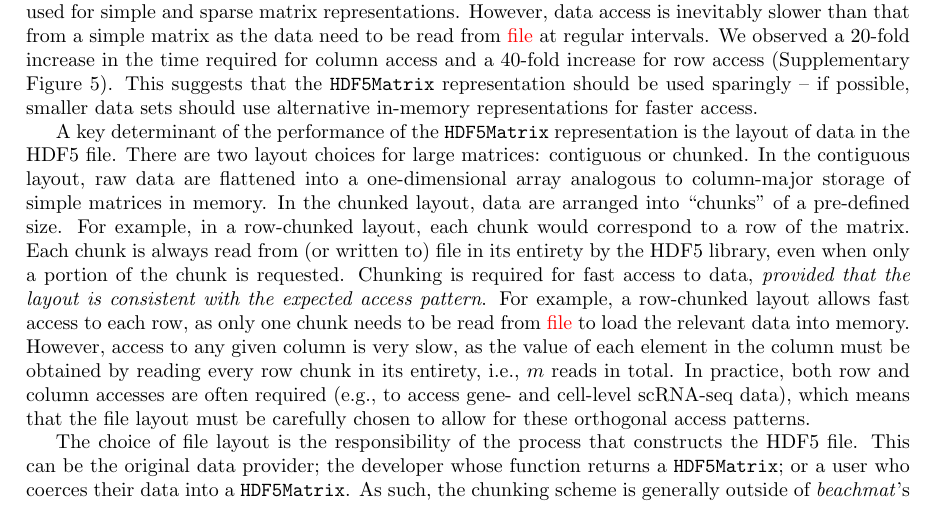
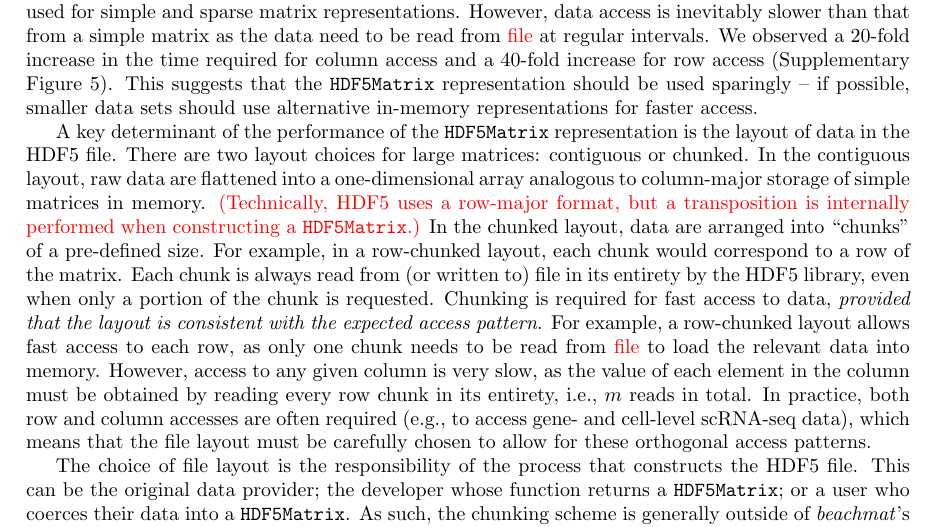
Before and after one commit to LTLA/MatrixEval2017, a LaTeX document (description/additional.tex): part of page 4 of 15, cut so that both start at the same text. Compiled offline with pdfLaTeX.

Commit message:
Mentioned internal transposition by rhdf5.

```diff
--- a/description/additional.tex
+++ b/description/additional.tex
@@ -176,6 +176,7 @@ This suggests that the \code{HDF5Matrix} representation should be used sparingly
 A key determinant of the performance of the \code{HDF5Matrix} representation is the layout of data in the HDF5 file.
 There are two layout choices for large matrices: contiguous or chunked.
 In the contiguous layout, raw data are flattened into a one-dimensional array analogous to column-major storage of simple matrices in memory.
+\revised{(Technically, HDF5 uses a row-major format, but a transposition is internally performed when constructing a \code{HDF5Matrix}.)}
 In the chunked layout, data are arranged into ``chunks'' of a pre-defined size.
 For example, in a row-chunked layout, each chunk would correspond to a row of the matrix.
 Each chunk is always read from (or written to) file in its entirety by the HDF5 library, even when only a portion of the chunk is requested.
```
